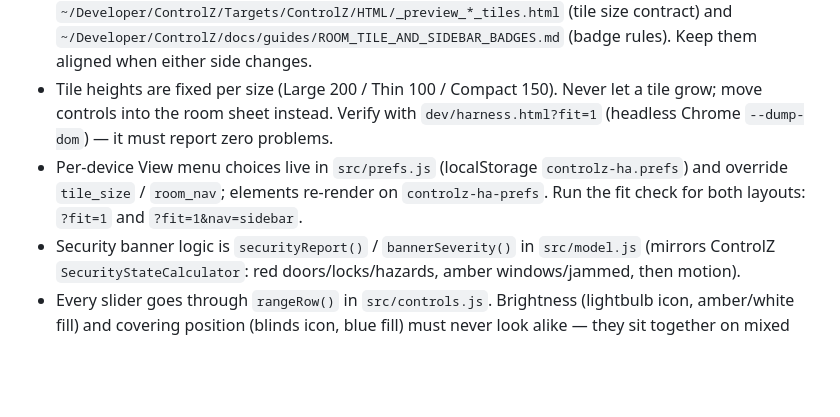
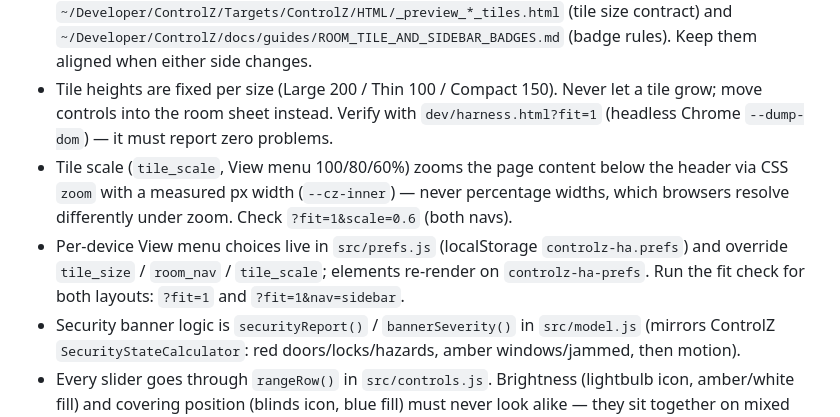
Before and after one commit to brientim/controlz-ha, a Markdown page: AGENTS.md, the part around the change. Rendered like a GitHub page; blank space fills up the shorter version.

```diff
--- a/AGENTS.md
+++ b/AGENTS.md
@@ -8,7 +8,8 @@ ControlZ-style Rooms and Tiles for Home Assistant (Lovelace custom cards + `cust
 - Store packaging: since Home Assistant 2026.11 HACS is built in as the **Marketplace** (Settings → Marketplace); same catalog, same `hacs.json`, same `hacs/action`, category `plugin`. Marketplace resources live at `/local/community/controlz-ha/` (old `/hacsfiles/` still works) — `scripts/deploy.py` treats both as a store install. Packaging: `hacs.json` + GitHub release asset `controlz-ha.js`. Release with `./scripts/release.sh` after bumping `package.json` (`npm version patch --no-git-tag-version`). `.github/workflows/validate.yml` runs `hacs/action` (category `plugin`) plus tests and build.
 - Design source of truth is ControlZ: `~/Developer/ControlZ/Targets/ControlZ/HTML/_preview_*_tiles.html` (tile size contract) and `~/Developer/ControlZ/docs/guides/ROOM_TILE_AND_SIDEBAR_BADGES.md` (badge rules). Keep them aligned when either side changes.
 - Tile heights are fixed per size (Large 200 / Thin 100 / Compact 150). Never let a tile grow; move controls into the room sheet instead. Verify with `dev/harness.html?fit=1` (headless Chrome `--dump-dom`) — it must report zero problems.
-- Per-device View menu choices live in `src/prefs.js` (localStorage `controlz-ha.prefs`) and override `tile_size` / `room_nav`; elements re-render on `controlz-ha-prefs`. Run the fit check for both layouts: `?fit=1` and `?fit=1&nav=sidebar`.
+- Tile scale (`tile_scale`, View menu 100/80/60%) zooms the page content below the header via CSS `zoom` with a measured px width (`--cz-inner`) — never percentage widths, which browsers resolve differently under zoom. Check `?fit=1&scale=0.6` (both navs).
+- Per-device View menu choices live in `src/prefs.js` (localStorage `controlz-ha.prefs`) and override `tile_size` / `room_nav` / `tile_scale`; elements re-render on `controlz-ha-prefs`. Run the fit check for both layouts: `?fit=1` and `?fit=1&nav=sidebar`.
 - Security banner logic is `securityReport()` / `bannerSeverity()` in `src/model.js` (mirrors ControlZ `SecurityStateCalculator`: red doors/locks/hazards, amber windows/jammed, then motion).
 - Every slider goes through `rangeRow()` in `src/controls.js`. Brightness (lightbulb icon, amber/white fill) and covering position (blinds icon, blue fill) must never look alike — they sit together on mixed room tiles.
 - `src/room-icons.js` ports ControlZ `Targets/ControlZ/DeviceModels/RoomIconRegistry.swift` (SF entries, same order and suggestions). Keep it aligned when the Swift registry changes; import only named `@mdi/js` exports so esbuild tree-shakes the rest.
```
Also changed, not shown: README.md (+5 -2 lines), dev/screenshots/scale-100-office.png (added), dev/screenshots/scale-60-all-rooms.png (added), dev/screenshots/scale-60-office.png (added), dev/screenshots/scale-60-sidebar.png (added), dev/screenshots/scale-menu.png (added), 9 other files.
